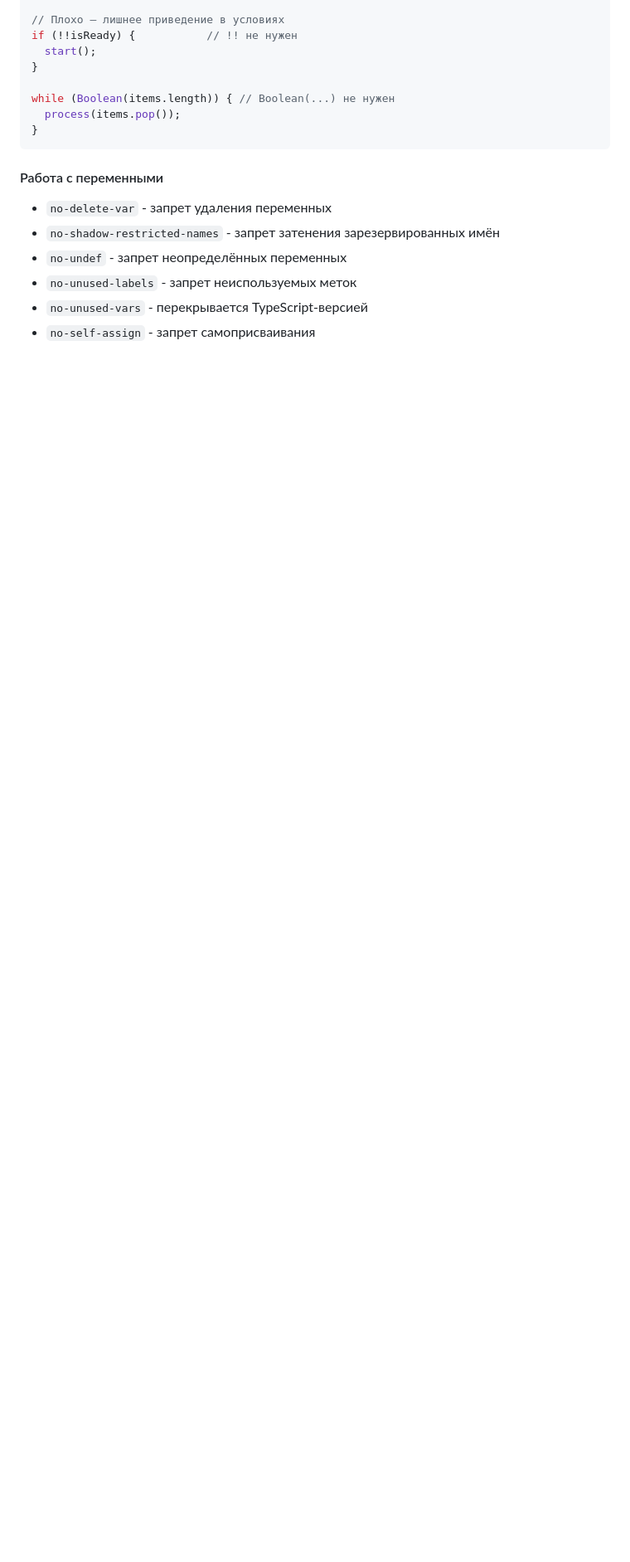
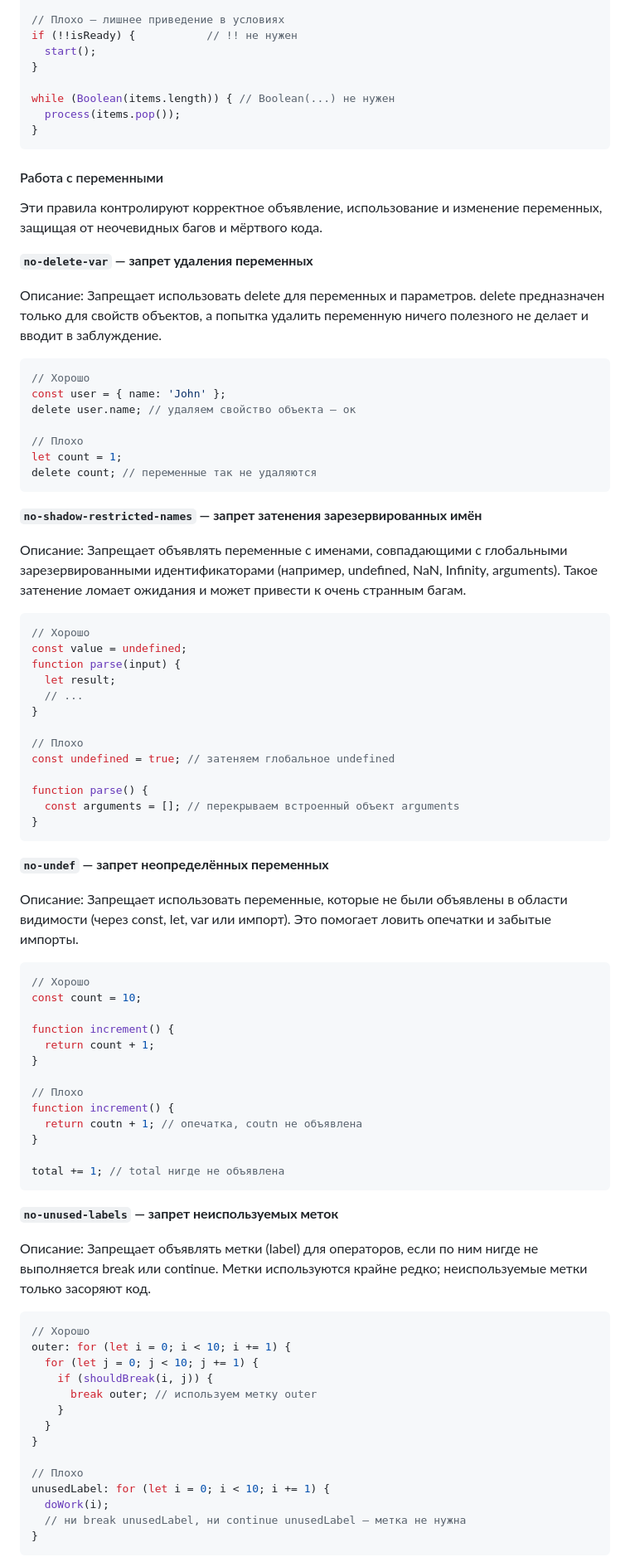
Before and after one commit to ytvee-dev/eslint-config-react, a Markdown page: docs/README_RULES_RU.md, the part around one of its changes. Shown at 83% size. Drawn GitHub-style; blank space fills up the shorter version.

Commit message:
update doc: Работа с переменными

````diff
--- a/docs/README_RULES_RU.md
+++ b/docs/README_RULES_RU.md
@@ -754,9 +754,80 @@ while (Boolean(items.length)) { // Boolean(...) не нужен
 
 #### Работа с переменными
 
-- `no-delete-var` - запрет удаления переменных
-- `no-shadow-restricted-names` - запрет затенения зарезервированных имён
-- `no-undef` - запрет неопределённых переменных
-- `no-unused-labels` - запрет неиспользуемых меток
-- `no-unused-vars` - перекрывается TypeScript-версией
-- `no-self-assign` - запрет самоприсваивания
+Эти правила контролируют корректное объявление, использование и изменение переменных, защищая от неочевидных багов и мёртвого кода.
+
+**`no-delete-var` — запрет удаления переменных**
+
+Описание: Запрещает использовать delete для переменных и параметров. delete предназначен только для свойств объектов, а попытка удалить переменную ничего полезного не делает и вводит в заблуждение.
+
+```ts
+// Хорошо
+const user = { name: 'John' };
+delete user.name; // удаляем свойство объекта — ок
+
+// Плохо
+let count = 1;
+delete count; // переменные так не удаляются
+```
+
+**`no-shadow-restricted-names` — запрет затенения зарезервированных имён**
+
+Описание: Запрещает объявлять переменные с именами, совпадающими с глобальными зарезервированными идентификаторами (например, undefined, NaN, Infinity, arguments). Такое затенение ломает ожидания и может привести к очень странным багам.
+
+```ts
+// Хорошо
+const value = undefined;
+function parse(input) {
+  let result;
+  // ...
+}
+
+// Плохо
+const undefined = true; // затеняем глобальное undefined
+
+function parse() {
+  const arguments = []; // перекрываем встроенный объект arguments
+}
+```
+
+**`no-undef` — запрет неопределённых переменных**
+
+Описание: Запрещает использовать переменные, которые не были объявлены в области видимости (через const, let, var или импорт). Это помогает ловить опечатки и забытые импорты.
+
+```ts
+// Хорошо
+const count = 10;
+
+function increment() {
+  return count + 1;
+}
+
+// Плохо
+function increment() {
+  return coutn + 1; // опечатка, coutn не объявлена
+}
+
+total += 1; // total нигде не объявлена
+```
+
+**`no-unused-labels` — запрет неиспользуемых меток**
+
+Описание: Запрещает объявлять метки (label) для операторов, если по ним нигде не выполняется break или continue. Метки используются крайне редко; неиспользуемые метки только засоряют код.
+
+```ts
+// Хорошо
+outer: for (let i = 0; i < 10; i += 1) {
+  for (let j = 0; j < 10; j += 1) {
+    if (shouldBreak(i, j)) {
+      break outer; // используем метку outer
+    }
+  }
+}
+
+// Плохо
+unusedLabel: for (let i = 0; i < 10; i += 1) {
+  doWork(i);
+  // ни break unusedLabel, ни continue unusedLabel — метка не нужна
+}
+```
+
````
Also changed, not shown: other parts of docs/README_RULES_RU.md (+42 -0 lines).
